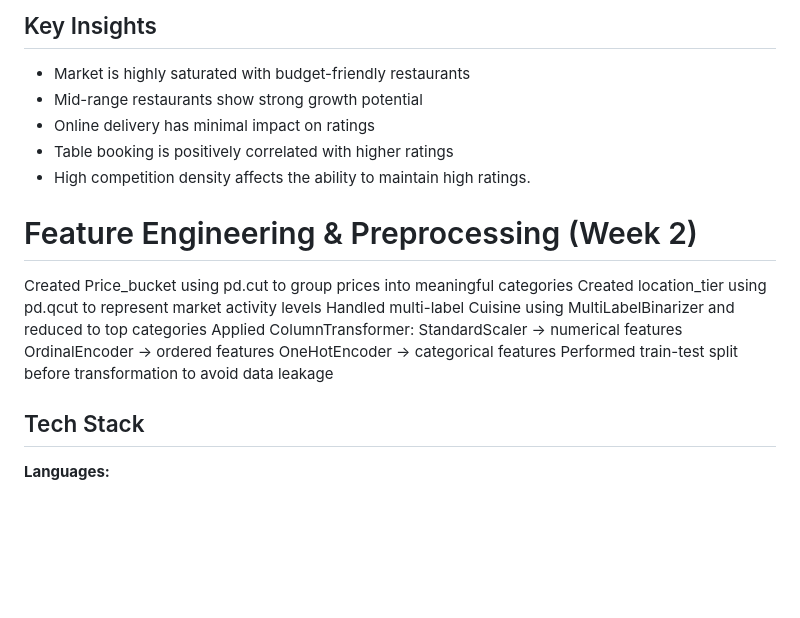
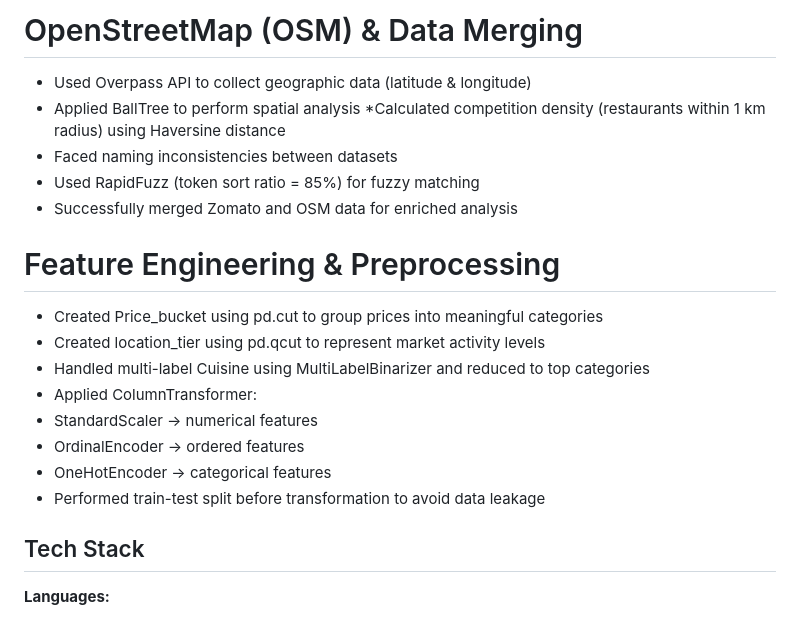
Before and after one commit to Aswathi04-ui/Restaurant-Success-Prediction, a Markdown page: README.md, the part around one of its changes. GitHub-like rendering; blank space fills up the shorter version.

```diff
--- a/README.md
+++ b/README.md
@@ -85,19 +31,19 @@ Zomato and OSM datasets often have naming differences
-##  Key Insights
-* Market is highly saturated with budget-friendly restaurants
-* Mid-range restaurants show strong growth potential
-* Online delivery has minimal impact on ratings
-* Table booking is positively correlated with higher ratings
-* High competition density affects the ability to maintain high ratings.
-
-# Feature Engineering & Preprocessing (Week 2)
-Created Price_bucket using pd.cut to group prices into meaningful categories
-Created location_tier using pd.qcut to represent market activity levels
-Handled multi-label Cuisine using MultiLabelBinarizer and reduced to top categories
-Applied ColumnTransformer:
-StandardScaler → numerical features
-OrdinalEncoder → ordered features
-OneHotEncoder → categorical features
-Performed train-test split before transformation to avoid data leakage
+# OpenStreetMap (OSM) & Data Merging
+* Used Overpass API to collect geographic data (latitude & longitude)
+* Applied BallTree to perform spatial analysis
+*Calculated competition density (restaurants within 1 km radius) using Haversine distance
+* Faced naming inconsistencies between datasets
+* Used RapidFuzz (token sort ratio = 85%) for fuzzy matching
+* Successfully merged Zomato and OSM data for enriched analysis
+# Feature Engineering & Preprocessing
+* Created Price_bucket using pd.cut to group prices into meaningful categories
+* Created location_tier using pd.qcut to represent market activity levels
+* Handled multi-label Cuisine using MultiLabelBinarizer and reduced to top categories
+* Applied ColumnTransformer:
+* StandardScaler → numerical features
+* OrdinalEncoder → ordered features
+* OneHotEncoder → categorical features
+* Performed train-test split before transformation to avoid data leakage
 
 ##  Tech Stack
 
```
Also changed, not shown: other parts of README.md (+7 -61 lines).
